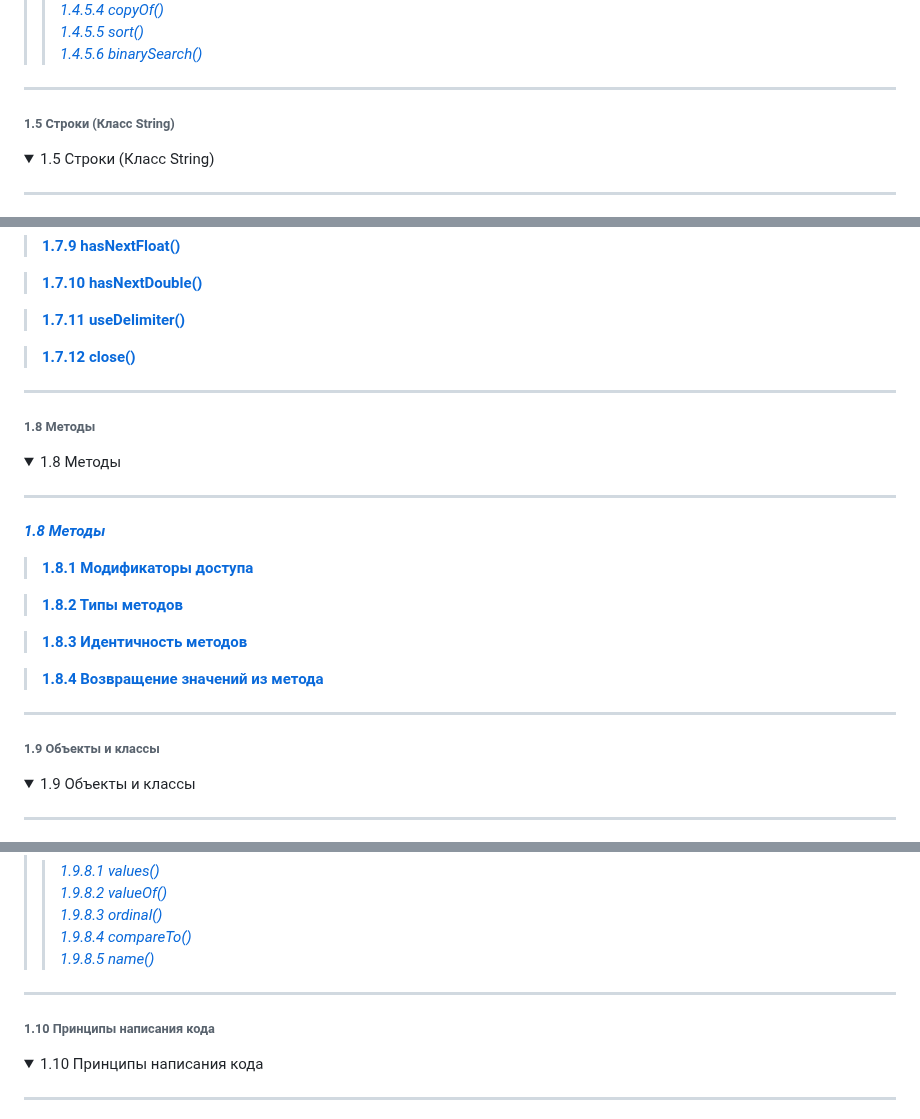
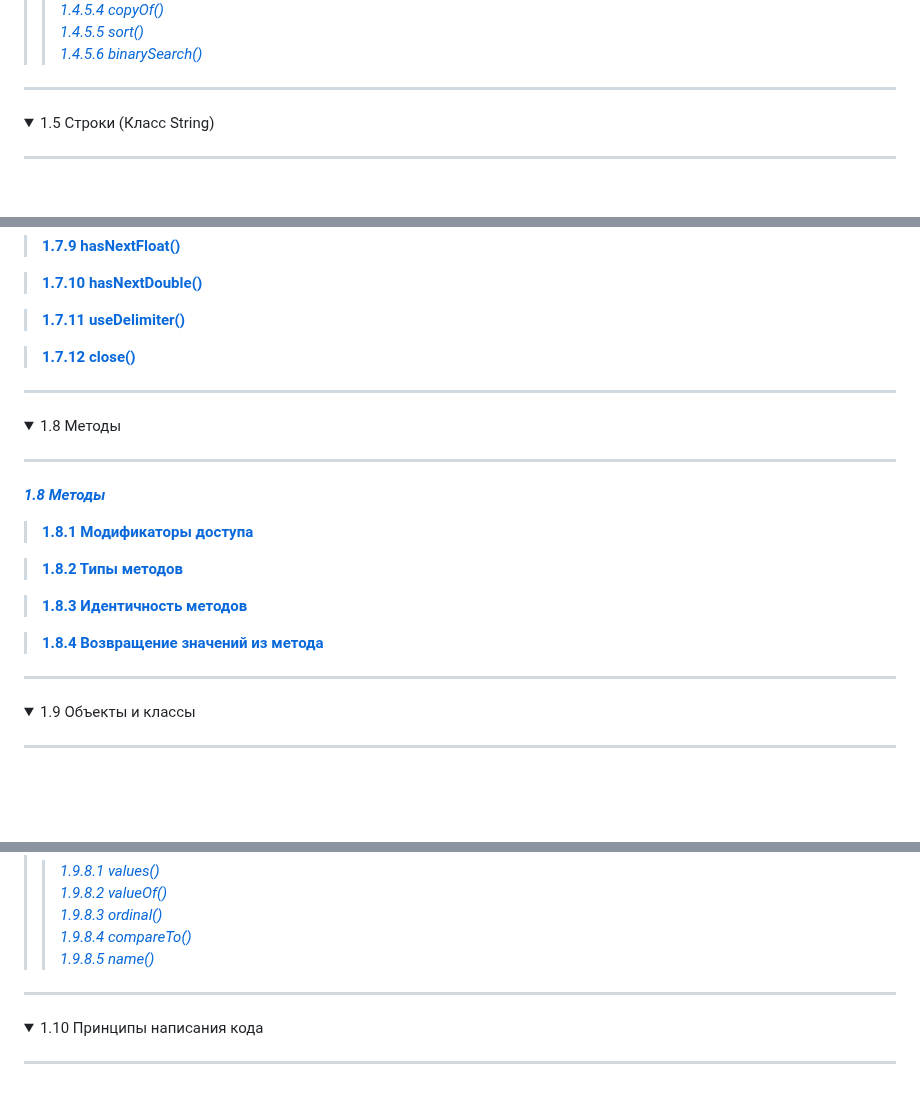
Before and after one commit to Lorgar-Avrelian/javaConspectRUS, a Markdown page: README.md, 3 parts joined by grey strips. Rendered like a GitHub page; folded sections open; blank space fills up the shorter version.

```diff
--- a/README.md
+++ b/README.md
@@ -85,8 +77,6 @@
 > > [_1.4.5.6 binarySearch()_](/conspect/01_04.md/#1456-binarysearch)
 -----------------------------------------------------------------------------------------------------------------------
 </details>
-
-###### 1.5 Строки (Класс String)
 
 <details><summary>1.5 Строки (Класс String)</summary>
 
@@ -168,8 +154,6 @@
 -----------------------------------------------------------------------------------------------------------------------
 </details>
 
-###### 1.8 Методы
-
 <details><summary>1.8 Методы</summary>
 
 -----------------------------------------------------------------------------------------------------------------------
@@ -184,8 +168,6 @@
 > [**1.8.4 Возвращение значений из метода**](/conspect/01_08.md/#184-возвращение-значений-из-метода)
 -----------------------------------------------------------------------------------------------------------------------
 </details>
-
-###### 1.9 Объекты и классы
 
 <details><summary>1.9 Объекты и классы</summary>
 
@@ -219,8 +201,6 @@
 > > [_1.9.8.5 name()_](/conspect/01_09.md/#1985-name)
 -----------------------------------------------------------------------------------------------------------------------
 </details>
-
-###### 1.10 Принципы написания кода
 
 <details><summary>1.10 Принципы написания кода</summary>
 
```
Also changed, not shown: other parts of README.md (+0 -12 lines).
